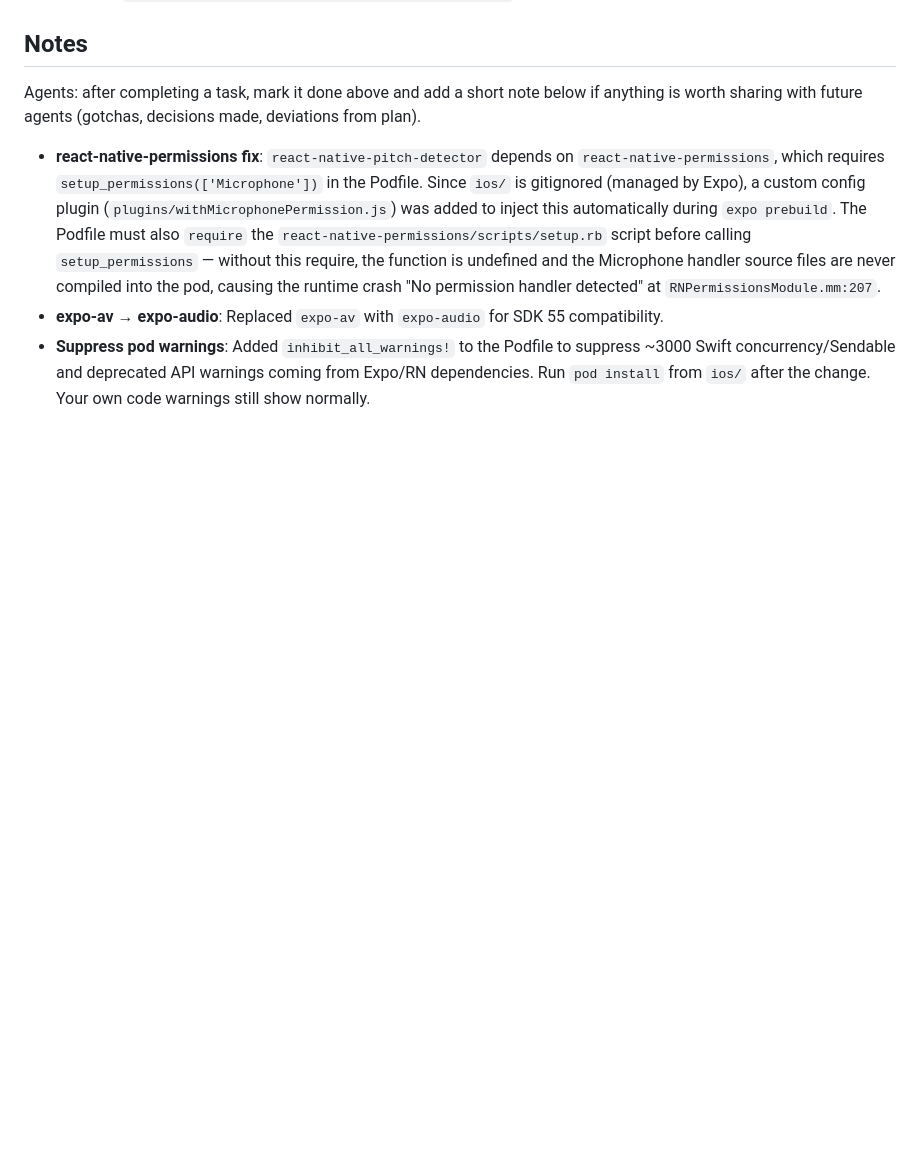
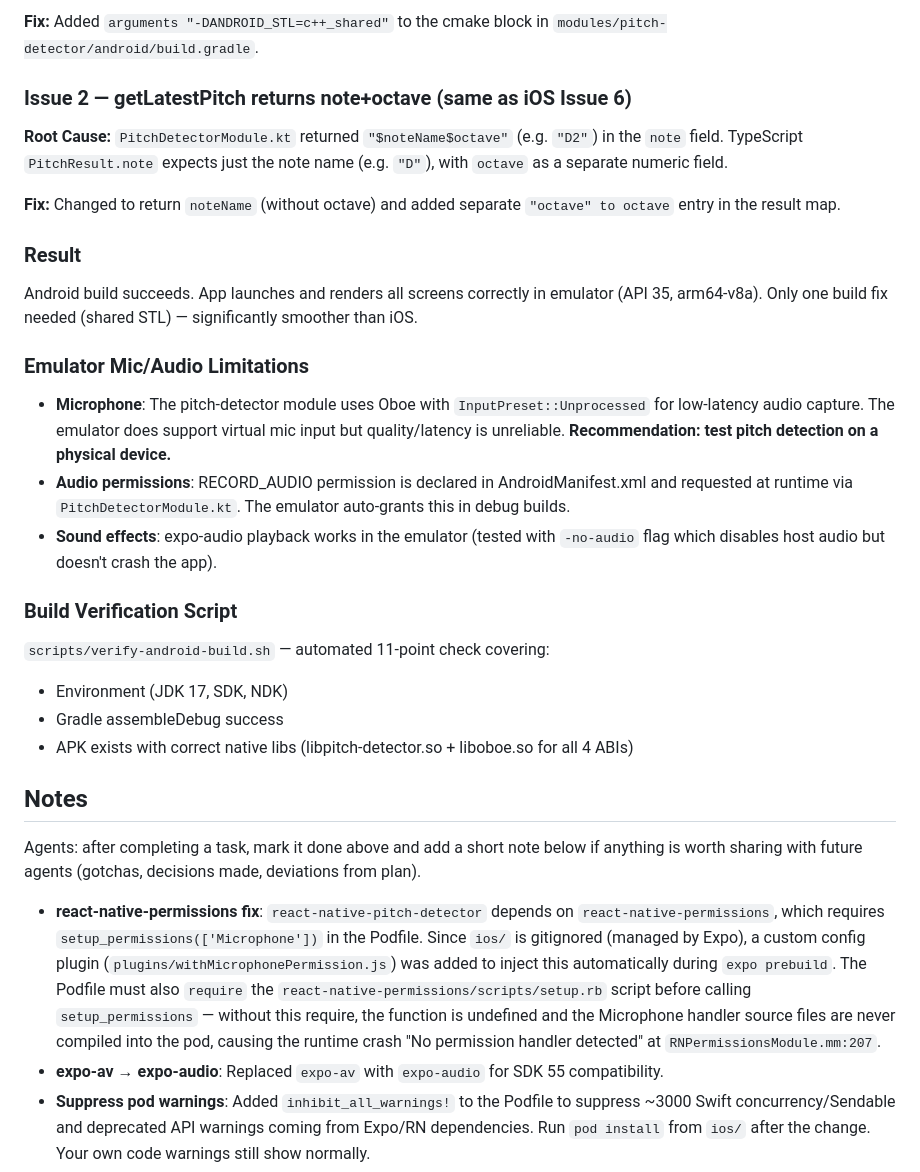
Before and after one commit to NicholasVasconcellos/FretNinja, a Markdown page: progress.md, the part around one of its changes. Drawn GitHub-style; blank space fills up the shorter version.

```diff
--- a/progress.md
+++ b/progress.md
@@ -143,3 +194,24 @@ File changed: `modules/pitch-detector/ios/PitchDetectorBridge.mm`
+**Fix:** Added `arguments "-DANDROID_STL=c++_shared"` to the cmake block in `modules/pitch-detector/android/build.gradle`.
+
+### Issue 2 — getLatestPitch returns note+octave (same as iOS Issue 6)
+**Root Cause:** `PitchDetectorModule.kt` returned `"$noteName$octave"` (e.g. `"D2"`) in the `note` field. TypeScript `PitchResult.note` expects just the note name (e.g. `"D"`), with `octave` as a separate numeric field.
+
+**Fix:** Changed to return `noteName` (without octave) and added separate `"octave" to octave` entry in the result map.
+
+### Result
+Android build succeeds. App launches and renders all screens correctly in emulator (API 35, arm64-v8a). Only one build fix needed (shared STL) — significantly smoother than iOS.
+
+### Emulator Mic/Audio Limitations
+- **Microphone**: The pitch-detector module uses Oboe with `InputPreset::Unprocessed` for low-latency audio capture. The emulator does support virtual mic input but quality/latency is unreliable. **Recommendation: test pitch detection on a physical device.**
+- **Audio permissions**: RECORD_AUDIO permission is declared in AndroidManifest.xml and requested at runtime via `PitchDetectorModule.kt`. The emulator auto-grants this in debug builds.
+- **Sound effects**: expo-audio playback works in the emulator (tested with `-no-audio` flag which disables host audio but doesn't crash the app).
+
+### Build Verification Script
+`scripts/verify-android-build.sh` — automated 11-point check covering:
+- Environment (JDK 17, SDK, NDK)
+- Gradle assembleDebug success
+- APK exists with correct native libs (libpitch-detector.so + liboboe.so for all 4 ABIs)
+
 ## Notes
 Agents: after completing a task, mark it done above and add a short note below if anything is worth sharing with future agents (gotchas, decisions made, deviations from plan).
 
```
Also changed, not shown: other parts of progress.md (+51 -0 lines).
